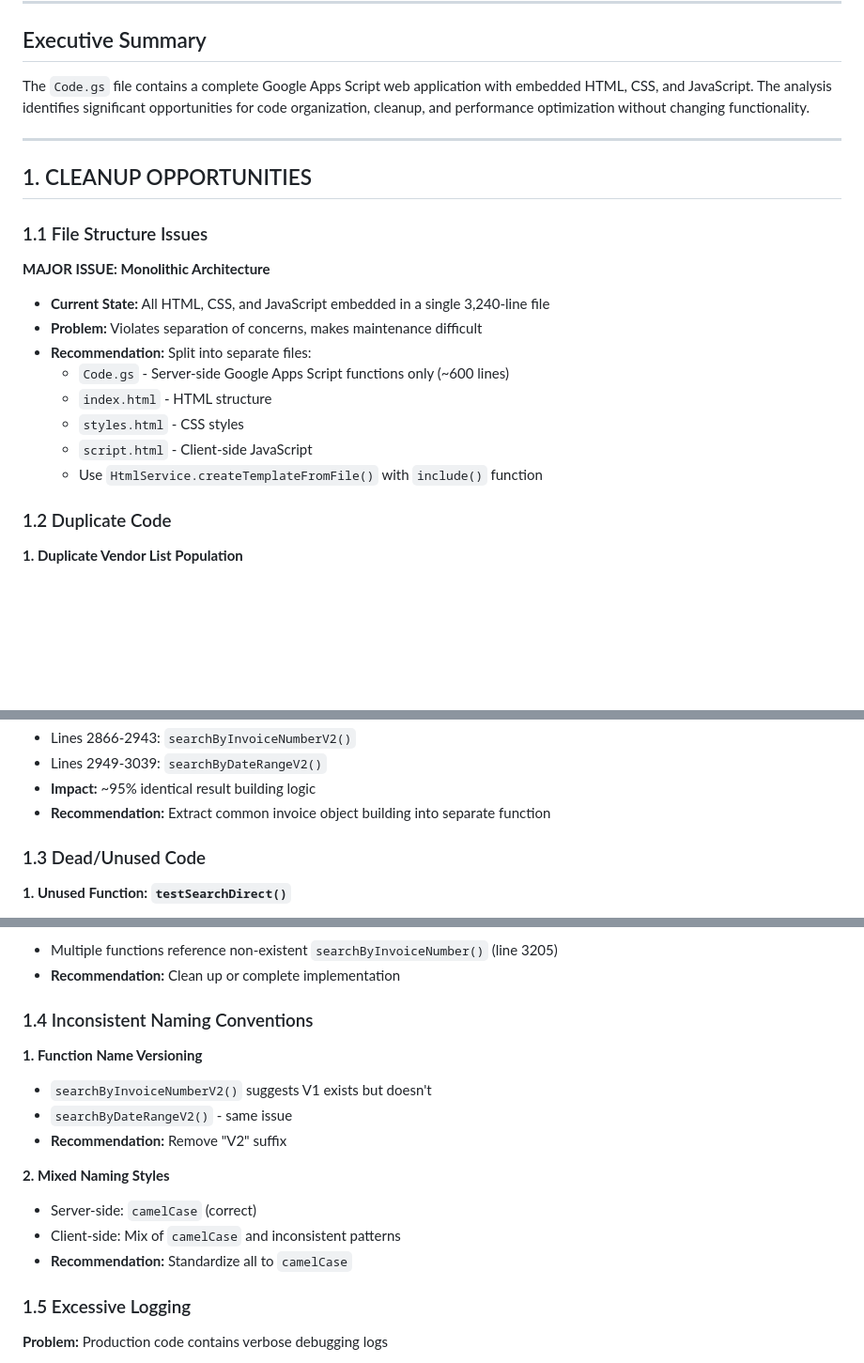
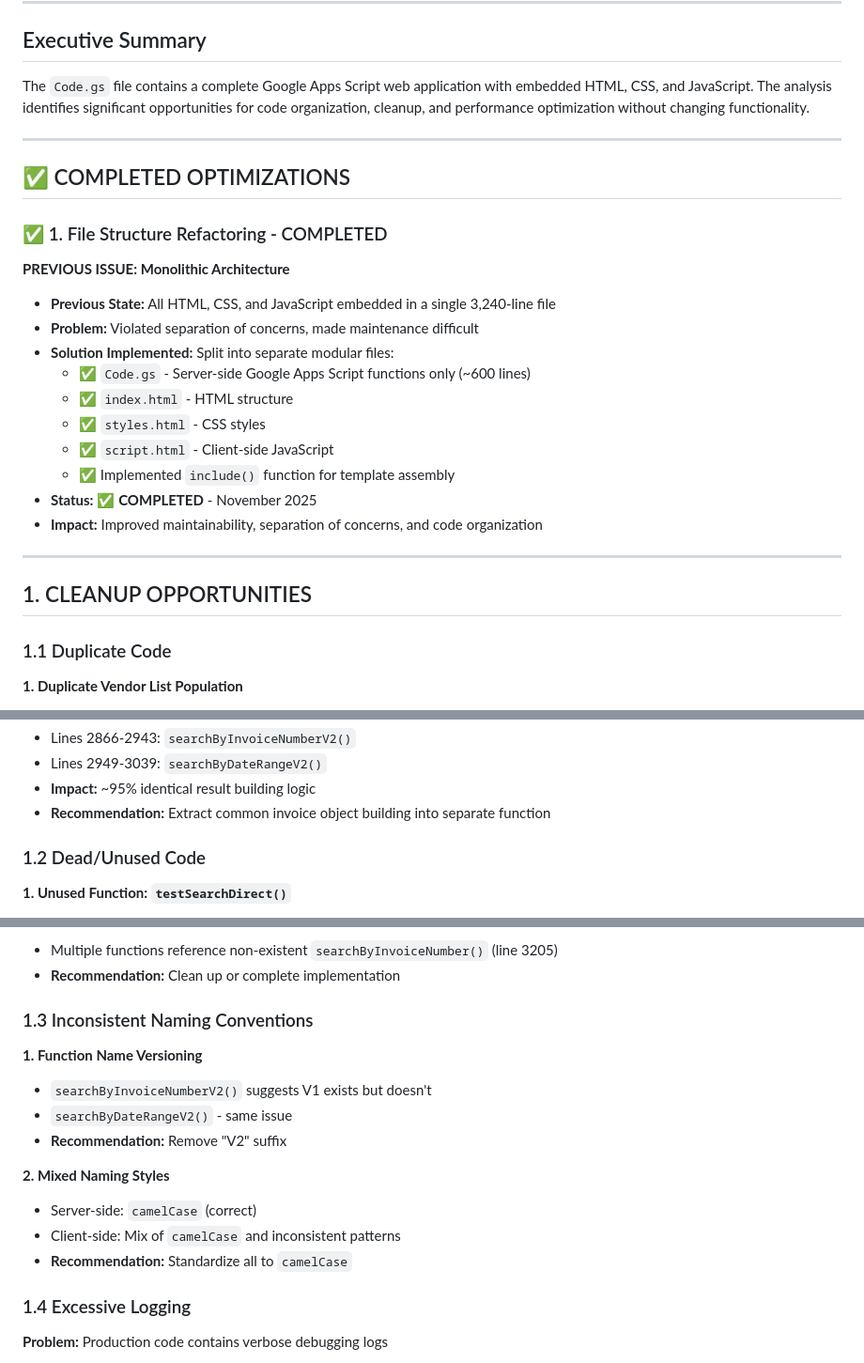
Before and after one commit to emailandiee-mje/invoice-manager, a Markdown page: CODE_ANALYSIS_REPORT.md, 3 parts joined by grey strips. Shown: that part at 94% size. GitHub-like rendering; blank space fills up the shorter version.

Commit message:
docs: Add completed optimizations section to CODE_ANALYSIS_REPORT
- Added new 'COMPLETED OPTIMIZATIONS' section at top
- Moved file structure refactoring to completed status
- Documented modular file split implementation (Code.gs, index.html, styles.html, script.html)
- Renumbered remaining cleanup opportunity sections (1.1-1.4)
- Added completion date and impact assessment

```diff
--- a/CODE_ANALYSIS_REPORT.md
+++ b/CODE_ANALYSIS_REPORT.md
@@ -11,21 +11,27 @@ The `Code.gs` file contains a complete Google Apps Script web application with e
 
 ---
 
+## ✅ COMPLETED OPTIMIZATIONS
+
+### ✅ 1. File Structure Refactoring - COMPLETED
+
+**PREVIOUS ISSUE: Monolithic Architecture**
+- **Previous State:** All HTML, CSS, and JavaScript embedded in a single 3,240-line file
+- **Problem:** Violated separation of concerns, made maintenance difficult
+- **Solution Implemented:** Split into separate modular files:
+  - ✅ `Code.gs` - Server-side Google Apps Script functions only (~600 lines)
+  - ✅ `index.html` - HTML structure
+  - ✅ `styles.html` - CSS styles
+  - ✅ `script.html` - Client-side JavaScript
+  - ✅ Implemented `include()` function for template assembly
+- **Status:** ✅ **COMPLETED** - November 2025
+- **Impact:** Improved maintainability, separation of concerns, and code organization
+
+---
+
 ## 1. CLEANUP OPPORTUNITIES
 
-### 1.1 File Structure Issues
-
-**MAJOR ISSUE: Monolithic Architecture**
-- **Current State:** All HTML, CSS, and JavaScript embedded in a single 3,240-line file
-- **Problem:** Violates separation of concerns, makes maintenance difficult
-- **Recommendation:** Split into separate files:
-  - `Code.gs` - Server-side Google Apps Script functions only (~600 lines)
-  - `index.html` - HTML structure
-  - `styles.html` - CSS styles
-  - `script.html` - Client-side JavaScript
-  - Use `HtmlService.createTemplateFromFile()` with `include()` function
-
-### 1.2 Duplicate Code
+### 1.1 Duplicate Code
 
 **1. Duplicate Vendor List Population**
 - Lines 1378-1391: `populateVendorList()`
@@ -56,7 +62,7 @@ The `Code.gs` file contains a complete Google Apps Script web application with e
 - **Impact:** ~95% identical result building logic
 - **Recommendation:** Extract common invoice object building into separate function
 
-### 1.3 Dead/Unused Code
+### 1.2 Dead/Unused Code
 
 **1. Unused Function: `testSearchDirect()`**
 - Lines 3185-3208
@@ -73,7 +79,7 @@ The `Code.gs` file contains a complete Google Apps Script web application with e
 - Multiple functions reference non-existent `searchByInvoiceNumber()` (line 3205)
 - **Recommendation:** Clean up or complete implementation
 
-### 1.4 Inconsistent Naming Conventions
+### 1.3 Inconsistent Naming Conventions
 
 **1. Function Name Versioning**
 - `searchByInvoiceNumberV2()` suggests V1 exists but doesn't
@@ -85,7 +91,7 @@ The `Code.gs` file contains a complete Google Apps Script web application with e
 - Client-side: Mix of `camelCase` and inconsistent patterns
 - **Recommendation:** Standardize all to `camelCase`
 
-### 1.5 Excessive Logging
+### 1.4 Excessive Logging
 
 **Problem:** Production code contains verbose debugging logs
 - Lines 2155-2265: 15+ Logger.log statements in `submitInvoice()`
```
